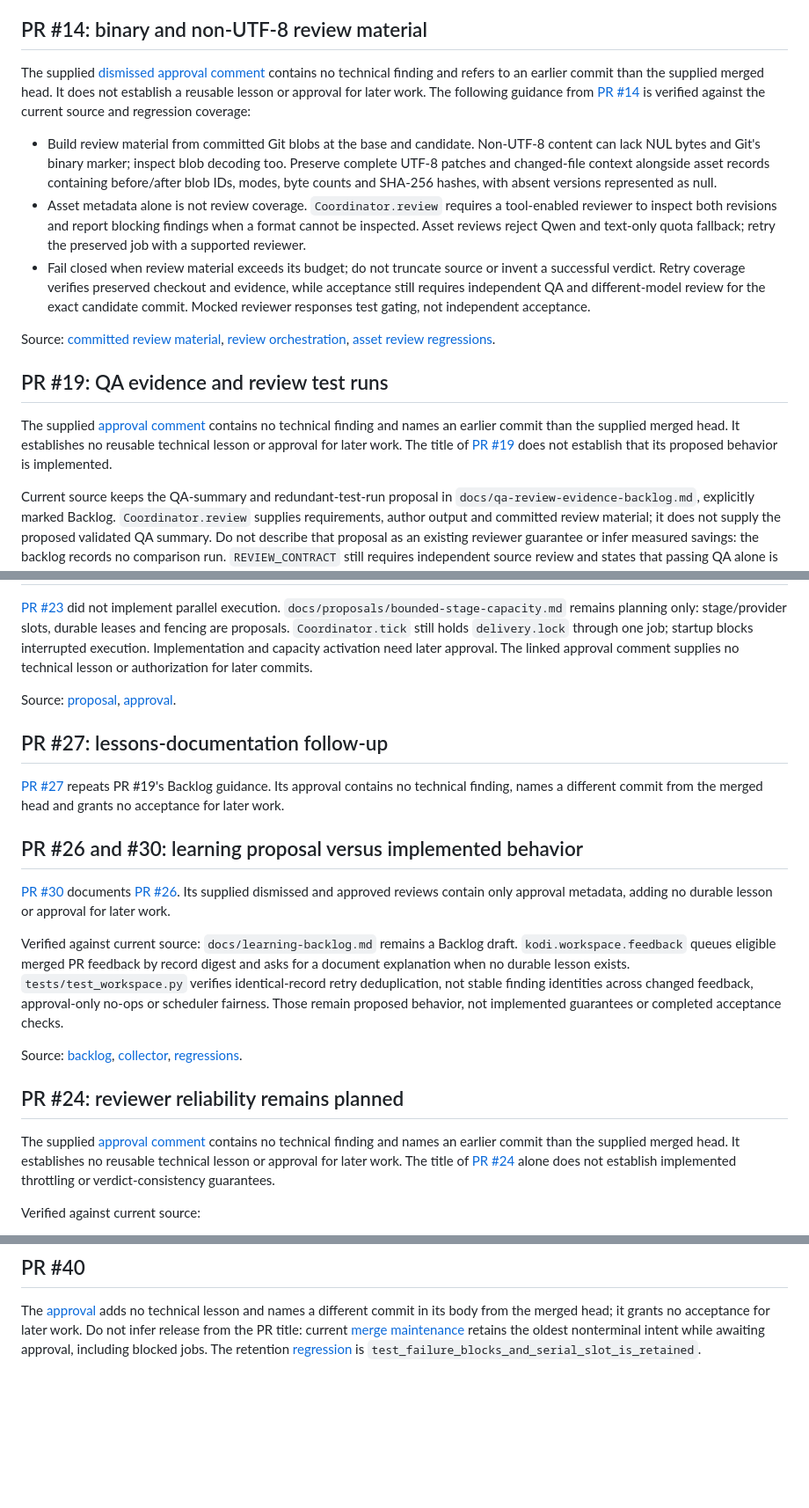
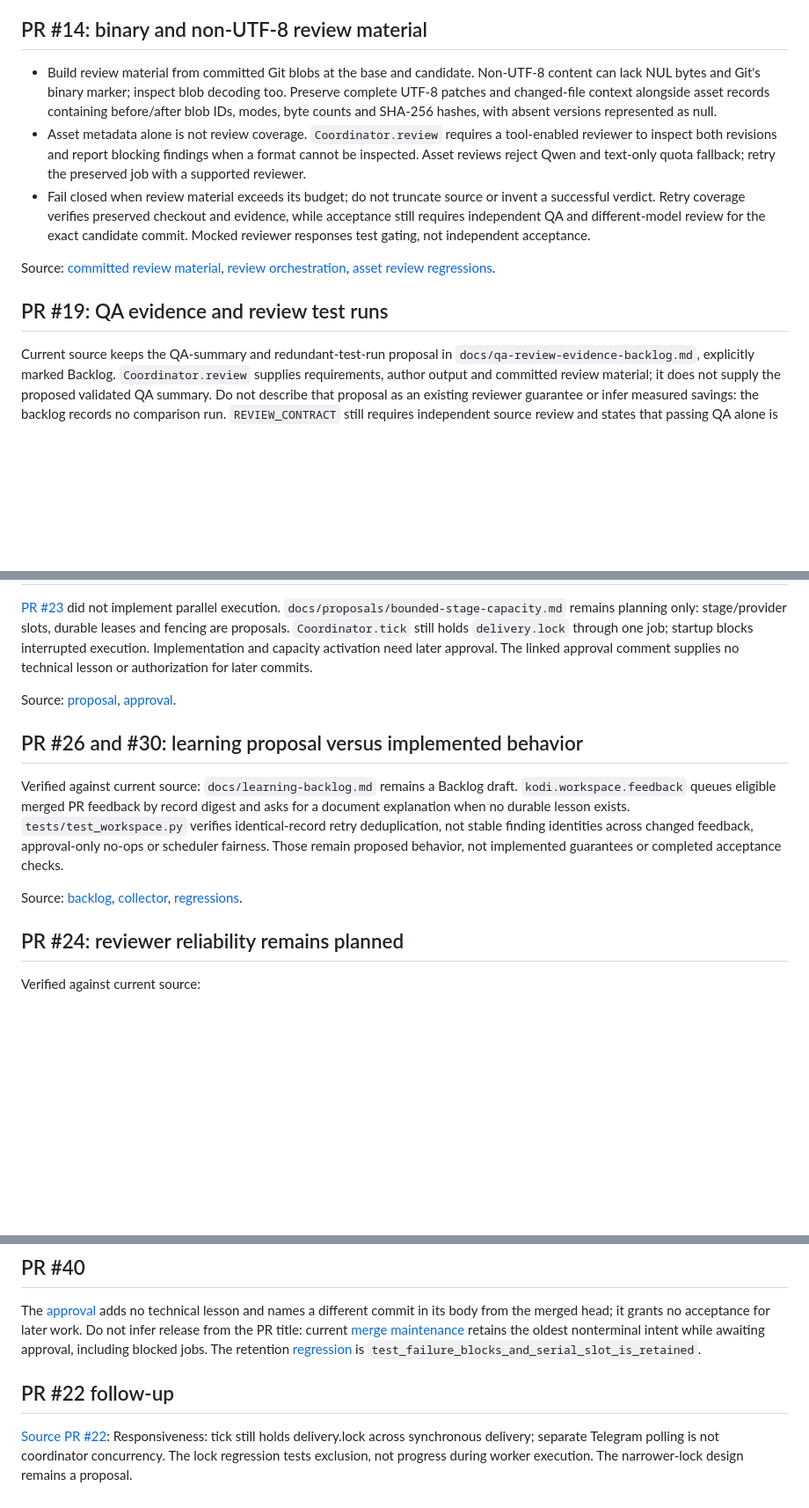
Before and after one commit to OmiroAI/kodi, a Markdown page: docs/kodi-context.md, 3 parts joined by grey strips. Shown at 88% size. GitHub-like rendering; blank space fills up the shorter version.

```diff
--- a/docs/kodi-context.md
+++ b/docs/kodi-context.md
@@ -64,12 +64,6 @@ or requirements change.
 
 ## PR #14: binary and non-UTF-8 review material
 
-The supplied [dismissed approval comment](https://github.com/OmiroAI/kodi/pull/14#pullrequestreview-5651201919)
-contains no technical finding and refers to an earlier commit than the supplied
-merged head. It does not establish a reusable lesson or approval for later work.
-The following guidance from [PR #14](https://github.com/OmiroAI/kodi/pull/14)
-is verified against the current source and regression coverage:
-
 - Build review material from committed Git blobs at the base and candidate.
   Non-UTF-8 content can lack NUL bytes and Git's binary marker; inspect blob
   decoding too. Preserve complete UTF-8 patches and changed-file context alongside
@@ -90,12 +84,6 @@ Source: [committed review material](https://github.com/OmiroAI/kodi/blob/afc8aa5
 [asset review regressions](https://github.com/OmiroAI/kodi/blob/afc8aa5d0ebb7e7416cb65badef640e50384bd8b/tests/test_review_assets.py).
 
 ## PR #19: QA evidence and review test runs
-
-The supplied [approval comment](https://github.com/OmiroAI/kodi/pull/19#pullrequestreview-5660655179)
-contains no technical finding and names an earlier commit than the supplied
-merged head. It establishes no reusable technical lesson or approval for later
-work. The title of [PR #19](https://github.com/OmiroAI/kodi/pull/19) does not
-establish that its proposed behavior is implemented.
 
 Current source keeps the QA-summary and redundant-test-run proposal in
 `docs/qa-review-evidence-backlog.md`, explicitly marked Backlog. `Coordinator.review`
@@ -122,18 +110,7 @@ comment supplies no technical lesson or authorization for later commits.
 Source: [proposal](https://github.com/OmiroAI/kodi/blob/9c9f73fc4fa5c06f3a8f77c1c8515f25b8932db9/docs/proposals/bounded-stage-capacity.md),
 [approval](https://github.com/OmiroAI/kodi/pull/23#pullrequestreview-5660660267).
 
-## PR #27: lessons-documentation follow-up
-
-[PR #27](https://github.com/OmiroAI/kodi/pull/27) repeats PR #19's Backlog
-guidance. Its approval contains no technical finding, names a different commit
-from the merged head and grants no acceptance for later work.
-
 ## PR #26 and #30: learning proposal versus implemented behavior
-
-[PR #30](https://github.com/OmiroAI/kodi/pull/30) documents
-[PR #26](https://github.com/OmiroAI/kodi/pull/26). Its supplied dismissed and
-approved reviews contain only approval metadata, adding no durable lesson or
-approval for later work.
 
 Verified against current source: `docs/learning-backlog.md` remains a Backlog
 draft. `kodi.workspace.feedback` queues eligible merged PR feedback by record
@@ -148,12 +125,6 @@ Source: [backlog](https://github.com/OmiroAI/kodi/blob/9abcfa9f5f8fd05c38048e991
 [regressions](https://github.com/OmiroAI/kodi/blob/9abcfa9f5f8fd05c38048e9912a03423f2450e82/tests/test_workspace.py).
 
 ## PR #24: reviewer reliability remains planned
-
-The supplied [approval comment](https://github.com/OmiroAI/kodi/pull/24#pullrequestreview-5660661187)
-contains no technical finding and names an earlier commit than the supplied
-merged head. It establishes no reusable technical lesson or approval for later
-work. The title of [PR #24](https://github.com/OmiroAI/kodi/pull/24) alone does
-not establish implemented throttling or verdict-consistency guarantees.
 
 Verified against current source:
 
@@ -191,3 +162,7 @@ title: current [merge maintenance](https://github.com/OmiroAI/kodi/blob/main/kod
 retains the oldest nonterminal intent while awaiting approval, including blocked
 jobs. The retention [regression](https://github.com/OmiroAI/kodi/blob/main/tests/test_merge_maintenance.py)
 is `test_failure_blocks_and_serial_slot_is_retained`.
+
+## PR #22 follow-up
+
+[Source PR #22](https://github.com/OmiroAI/kodi/pull/22): Responsiveness: tick still holds delivery.lock across synchronous delivery; separate Telegram polling is not coordinator concurrency. The lock regression tests exclusion, not progress during worker execution. The narrower-lock design remains a proposal.
```
